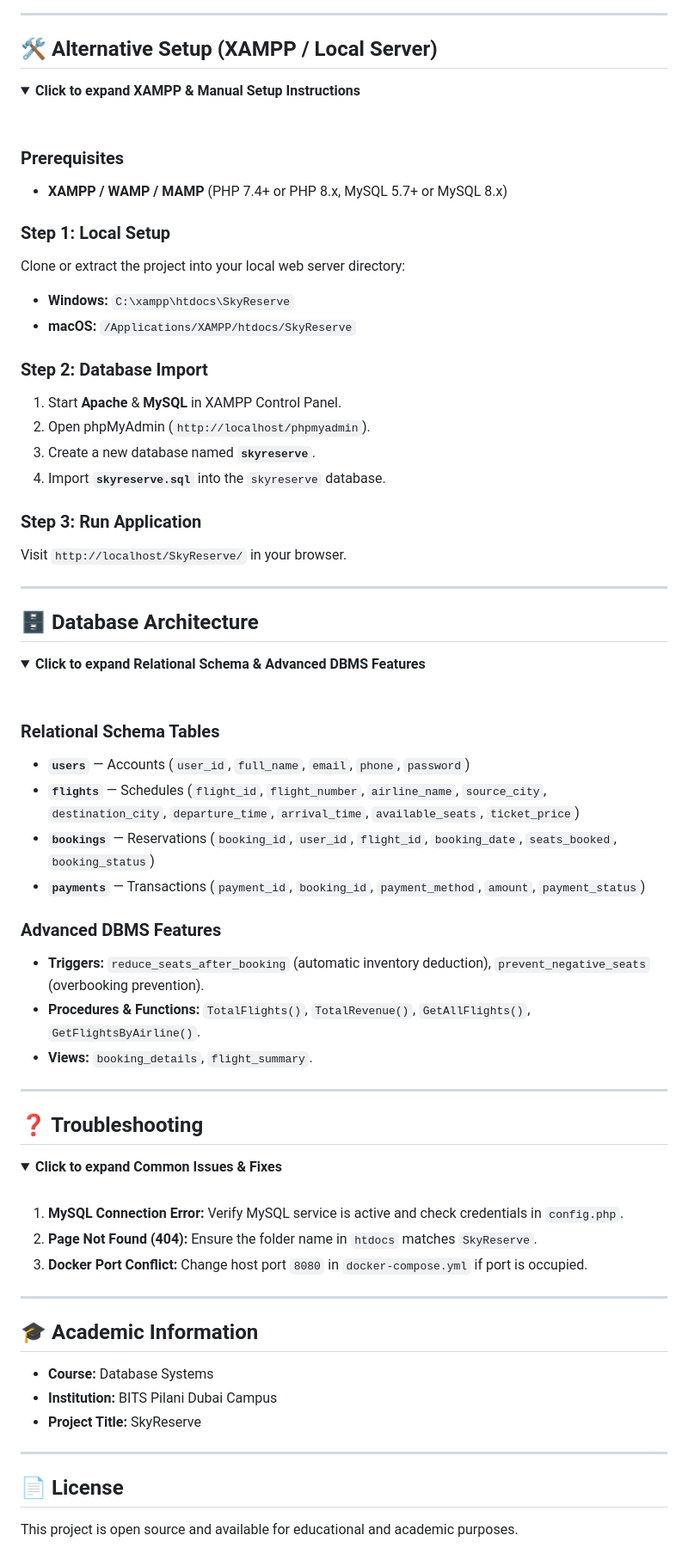
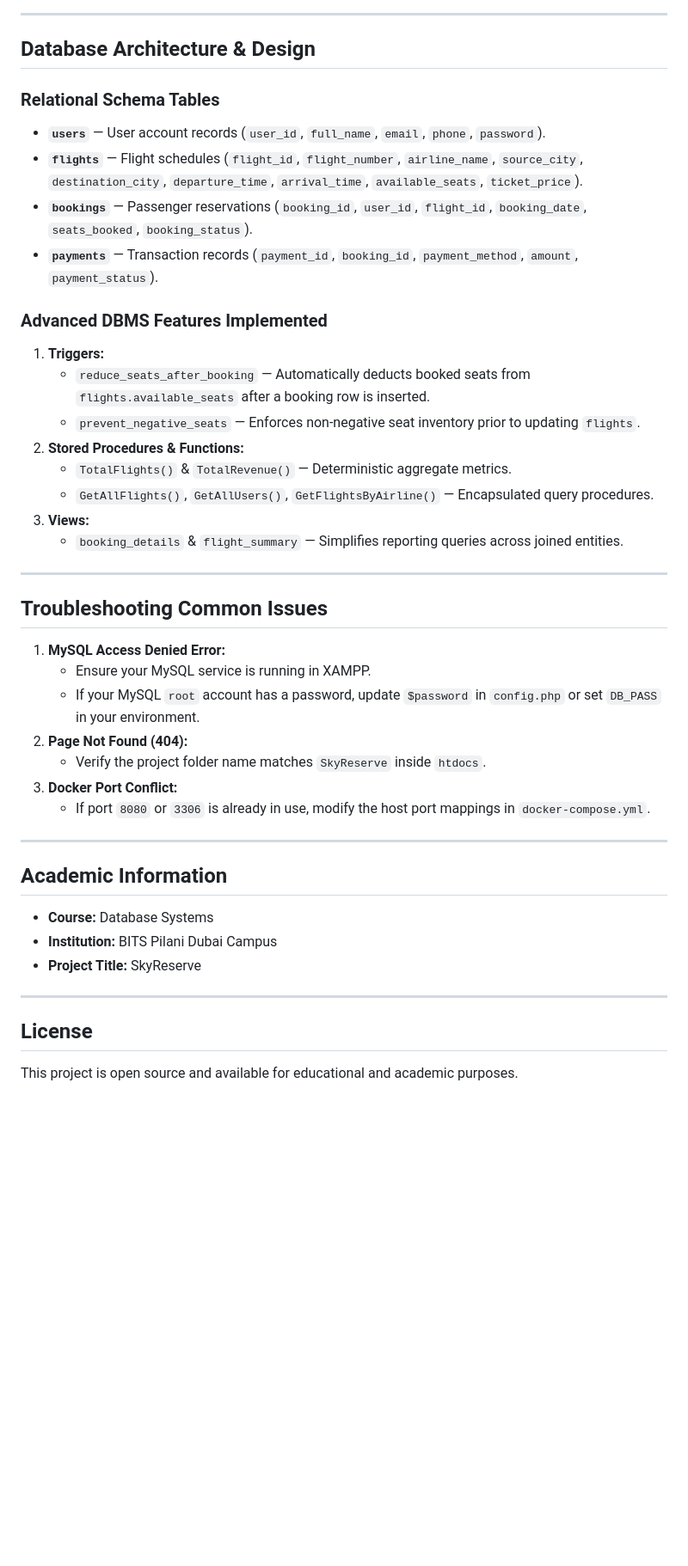
Before and after one commit to almas13-code/Flight-Reservation-System, a Markdown page: README.md, the part around one of its changes. Shown at 86% size. Drawn GitHub-style; folded sections open; blank space fills up the shorter version.

Commit message:
Revert README.md to previous version

```diff
--- a/README.md
+++ b/README.md
@@ -57,72 +130,39 @@ docker-compose up -d
 
 ---
 
-## 🛠️ Alternative Setup (XAMPP / Local Server)
+## Database Architecture & Design
 
-<details>
-<summary><b>Click to expand XAMPP & Manual Setup Instructions</b></summary>
+### Relational Schema Tables
+- **`users`** — User account records (`user_id`, `full_name`, `email`, `phone`, `password`).
+- **`flights`** — Flight schedules (`flight_id`, `flight_number`, `airline_name`, `source_city`, `destination_city`, `departure_time`, `arrival_time`, `available_seats`, `ticket_price`).
+- **`bookings`** — Passenger reservations (`booking_id`, `user_id`, `flight_id`, `booking_date`, `seats_booked`, `booking_status`).
+- **`payments`** — Transaction records (`payment_id`, `booking_id`, `payment_method`, `amount`, `payment_status`).
 
-<br>
-
-### Prerequisites
-- **XAMPP / WAMP / MAMP** (PHP 7.4+ or PHP 8.x, MySQL 5.7+ or MySQL 8.x)
-
-### Step 1: Local Setup
-Clone or extract the project into your local web server directory:
-- **Windows:** `C:\xampp\htdocs\SkyReserve`
-- **macOS:** `/Applications/XAMPP/htdocs/SkyReserve`
-
-### Step 2: Database Import
-1. Start **Apache** & **MySQL** in XAMPP Control Panel.
-2. Open phpMyAdmin (`http://localhost/phpmyadmin`).
-3. Create a new database named **`skyreserve`**.
-4. Import **`skyreserve.sql`** into the `skyreserve` database.
-
-### Step 3: Run Application
-Visit `http://localhost/SkyReserve/` in your browser.
-
-</details>
+### Advanced DBMS Features Implemented
+1. **Triggers:**
+   - `reduce_seats_after_booking` — Automatically deducts booked seats from `flights.available_seats` after a booking row is inserted.
+   - `prevent_negative_seats` — Enforces non-negative seat inventory prior to updating `flights`.
+2. **Stored Procedures & Functions:**
+   - `TotalFlights()` & `TotalRevenue()` — Deterministic aggregate metrics.
+   - `GetAllFlights()`, `GetAllUsers()`, `GetFlightsByAirline()` — Encapsulated query procedures.
+3. **Views:**
+   - `booking_details` & `flight_summary` — Simplifies reporting queries across joined entities.
 
 ---
 
-## 🗄️ Database Architecture
+## Troubleshooting Common Issues
 
-<details>
-<summary><b>Click to expand Relational Schema & Advanced DBMS Features</b></summary>
-
-<br>
-
-### Relational Schema Tables
-- **`users`** — Accounts (`user_id`, `full_name`, `email`, `phone`, `password`)
-- **`flights`** — Schedules (`flight_id`, `flight_number`, `airline_name`, `source_city`, `destination_city`, `departure_time`, `arrival_time`, `available_seats`, `ticket_price`)
-- **`bookings`** — Reservations (`booking_id`, `user_id`, `flight_id`, `booking_date`, `seats_booked`, `booking_status`)
-- **`payments`** — Transactions (`payment_id`, `booking_id`, `payment_method`, `amount`, `payment_status`)
-
-### Advanced DBMS Features
-- **Triggers:** `reduce_seats_after_booking` (automatic inventory deduction), `prevent_negative_seats` (overbooking prevention).
-- **Procedures & Functions:** `TotalFlights()`, `TotalRevenue()`, `GetAllFlights()`, `GetFlightsByAirline()`.
-- **Views:** `booking_details`, `flight_summary`.
-
-</details>
+1. **MySQL Access Denied Error:**
+   - Ensure your MySQL service is running in XAMPP.
+   - If your MySQL `root` account has a password, update `$password` in `config.php` or set `DB_PASS` in your environment.
+2. **Page Not Found (404):**
+   - Verify the project folder name matches `SkyReserve` inside `htdocs`.
+3. **Docker Port Conflict:**
+   - If port `8080` or `3306` is already in use, modify the host port mappings in `docker-compose.yml`.
 
 ---
 
-## ❓ Troubleshooting
-
-<details>
-<summary><b>Click to expand Common Issues & Fixes</b></summary>
-
-<br>
-
-1. **MySQL Connection Error:** Verify MySQL service is active and check credentials in `config.php`.
-2. **Page Not Found (404):** Ensure the folder name in `htdocs` matches `SkyReserve`.
-3. **Docker Port Conflict:** Change host port `8080` in `docker-compose.yml` if port is occupied.
-
-</details>
-
----
-
-## 🎓 Academic Information
+## Academic Information
 
 - **Course:** Database Systems
 - **Institution:** BITS Pilani Dubai Campus
@@ -130,5 +170,6 @@ Visit `http://localhost/SkyReserve/` in your browser.
 
 ---
 
-## 📄 License
+## License
+
 This project is open source and available for educational and academic purposes.
```
Also changed, not shown: other parts of README.md (+94 -21 lines).
